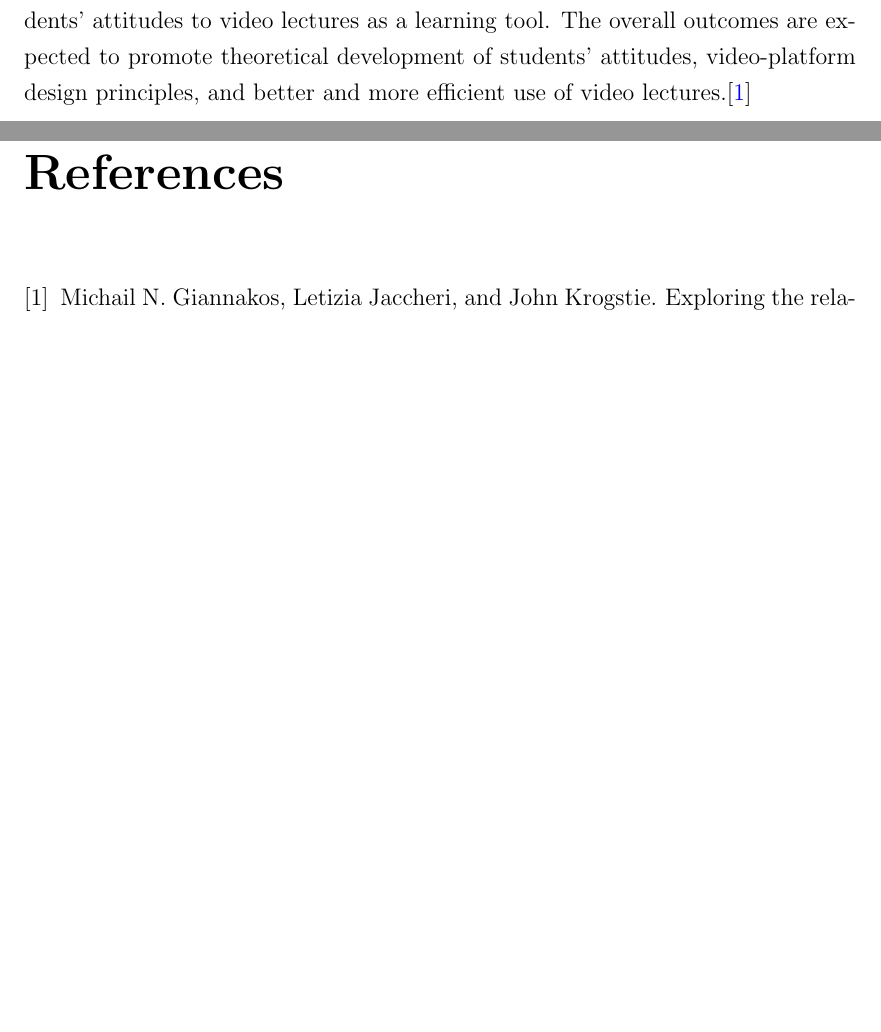
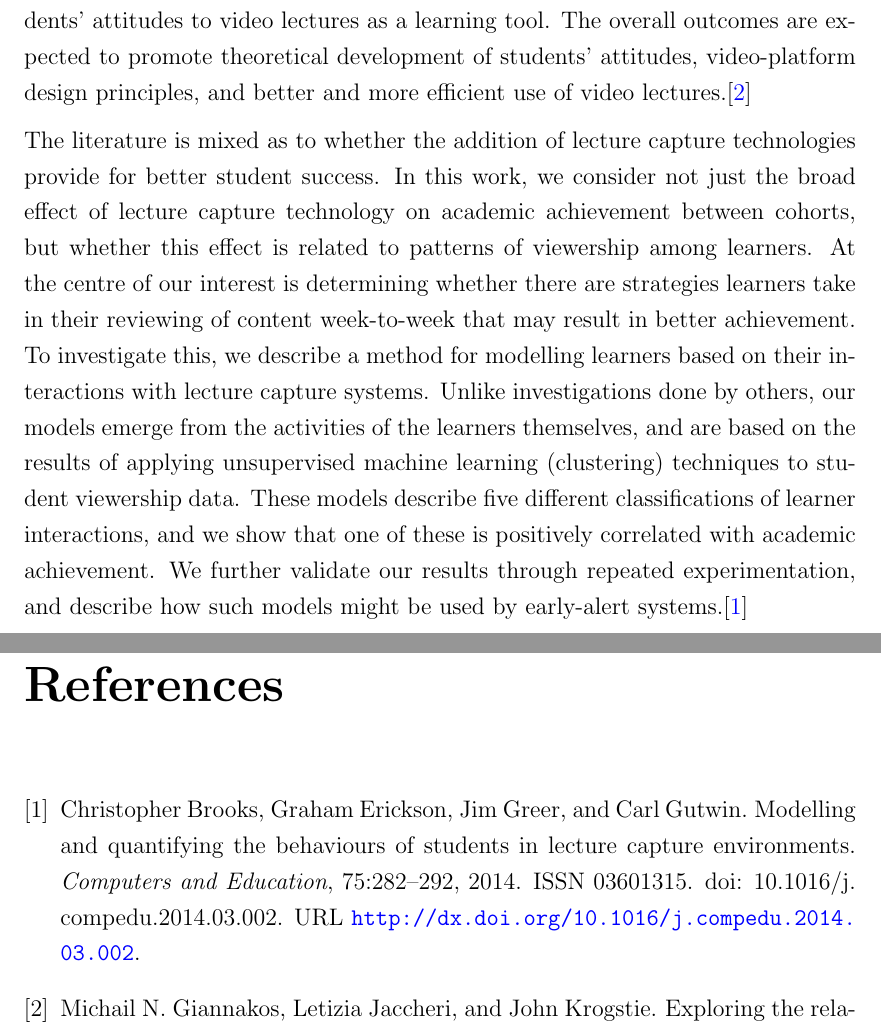
Before and after one commit to HamzaFarooqArif/FYPThesis, a LaTeX thesis (Thesis_DBM/uet_thesis.tex, which reads Thesis_DBM/Chapters/Chapter2.tex, Thesis_DBM/references.bib): two parts of pages 27 and 69 of 69, joined at a grey line, cut so that both start at the same text, the shorter picture padded with empty space. The pictures show the PDF file Thesis_DBM/uet_thesis.pdf that the author committed with the source.

Commit message:
Research Paper # 5 in Literature Review

```diff
--- a/Thesis_DBM/Chapters/Chapter2.tex
+++ b/Thesis_DBM/Chapters/Chapter2.tex
@@ -14,3 +14,7 @@ The flipped classroom has become more widely used in engineering education. Howe
 
 
 Videos have enhanced the value of teaching and learning, particularly in tertiary education. Recent studies have investigated students' attitudes toward video lectures for educational purposes; however, the relationship between students' attitudes and different usage patterns such as platforms used, video duration, watching period and students' experience, is yet to be explored. To investigate potential attitudinal differences among the diverse video lectures usage patterns, the present study incorporates responses from 40 students who participated in a video-assisted software engineering course. Our results suggest that usage patterns affect students' attitudes to video lectures as a learning tool. The overall outcomes are expected to promote theoretical development of students' attitudes, video-platform design principles, and better and more efficient use of video lectures.\cite{Giannakos2016}
+
+
+
+The literature is mixed as to whether the addition of lecture capture technologies provide for better student success. In this work, we consider not just the broad effect of lecture capture technology on academic achievement between cohorts, but whether this effect is related to patterns of viewership among learners. At the centre of our interest is determining whether there are strategies learners take in their reviewing of content week-to-week that may result in better achievement. To investigate this, we describe a method for modelling learners based on their interactions with lecture capture systems. Unlike investigations done by others, our models emerge from the activities of the learners themselves, and are based on the results of applying unsupervised machine learning (clustering) techniques to student viewership data. These models describe five different classifications of learner interactions, and we show that one of these is positively correlated with academic achievement. We further validate our results through repeated experimentation, and describe how such models might be used by early-alert systems.\cite{Brooks2014}
--- a/Thesis_DBM/references.bib
+++ b/Thesis_DBM/references.bib
@@ -0,0 +1,5 @@
+
+@article{Brooks2014,
+author = {Brooks, Christopher and Erickson, Graham and Greer, Jim and Gutwin, Carl},
+doi = {10.1016/j.compedu.2014.03.002},
+issn = {03601315},
@@ -1,3 +11,9 @@
+title = {{Modelling and quantifying the behaviours of students in lecture capture environments}},
+url = {http://dx.doi.org/10.1016/j.compedu.2014.03.002},
+volume = {75},
+year = {2014}
+}
+
 @book{Murthy2016,
 title = {{Multi-Level Optimization in Encoding to Balance Video Compression and Retention of 8K Resolution}},
 year = {2016},
```
Also changed, not shown: Thesis_DBM/uet_thesis.bbl, Thesis_DBM/uet_thesis.pdf, Thesis_DBM/references.bib (5 more changed lines), 6 other files.
